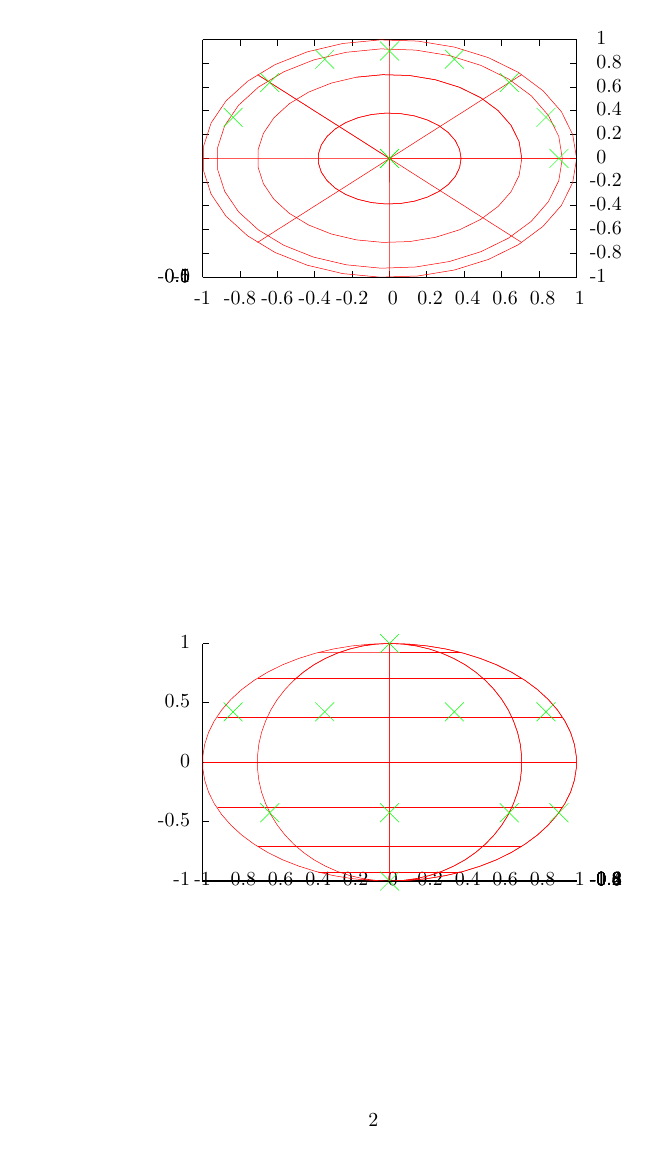
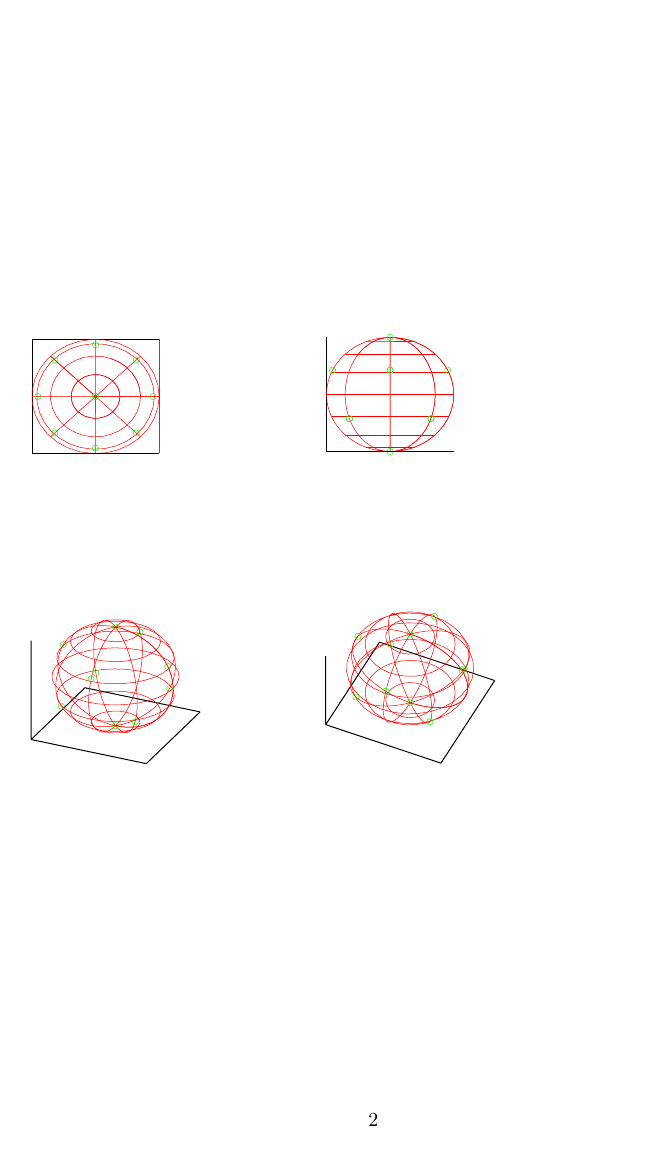
Before and after one commit to Noughmad/Sola, a LaTeX document (Modelska Analiza/102/miha_cancula_102.tex): page 2 of 3 before the commit and page 2 of 4 after it. The pictures show the PDF file Modelska Analiza/102/miha_cancula_102.pdf that the author committed with the source.

Commit message:
Neham delat ker me Maja preganja

```diff
--- a/Modelska Analiza/102/miha_cancula_102.tex
+++ b/Modelska Analiza/102/miha_cancula_102.tex
@@ -4,6 +4,7 @@
 \usepackage[slovene]{babel}
 \usepackage{graphicx}
 \usepackage{amsmath}
+\usepackage{subfigure}
 
 \title{Nelinearna minimizacija}
 \author{Miha \v Can\v cula}
@@ -11,6 +12,17 @@
 \renewcommand{\phi}{\varphi}
 \renewcommand{\epsilon}{\varepsilon}
 \renewcommand{\theta}{\vartheta}
+
+\newcommand{\naboji}[1]{
+
+\begin{figure}
+  \subfigure{\input{naboji-#1-tloris}}
+  \subfigure{\input{naboji-#1-stran}}\\
+  \subfigure{\input{naboji-#1-pers1}}
+  \subfigure{\input{naboji-#1-pers2}}
+\end{figure}
+
+}
 
 \begin{document}
 
@@ -41,14 +53,8 @@ Ker multiplikativna konstanta v energiji ne spremeni optimalne razporeditve nabo
 
 Brez izgube splo"snosti lahko fiksiramo tri koordinate: $\theta_1 = 0$, $\phi_1 = 0$, $\phi_2 = 0$. Na ta na"cim prepre"cimo vrtenje okrog krogle med re"sevanje, hkrati pa pospe"simo re"sevanje, saj zmanj"samo "stevilo prostostnih stopenj. Za problem z $N$ naboji nam ostane $2N-3$ prostih koordinat.
 
-\begin{figure}
-  \input{naboji-10}
-\end{figure}
-
-\begin{figure}
-  \input{naboji-10-stran}
-\end{figure}
-
+\naboji{10}
+\naboji{5}
 
 \section{Voznja do semaforja}
 Na enak na"cin sem re"seval tudi problem iz prej"snje naloge. "Casovni interval sem razdelil na $N$ podintervalov, hitrost vo"znje sem omejil med 0 in $y_{max}$ in dodal omejitev, da je skupna pot enaka 1. Upo"steval sem tudi asimetri"cno omejitev pospe"ska $a_{min} < a < a_{max}$, kjer je $a_{min}<0$ najve"cji pojemek pri zaviranju in $a_{max} > 0$ najve"cji pospe"sek pri pospe"sevanju.
```
Also changed, not shown: Modelska Analiza/101/Miha_Cancula_101.pdf, Modelska Analiza/102/miha_cancula_102.pdf, 2 other files.
